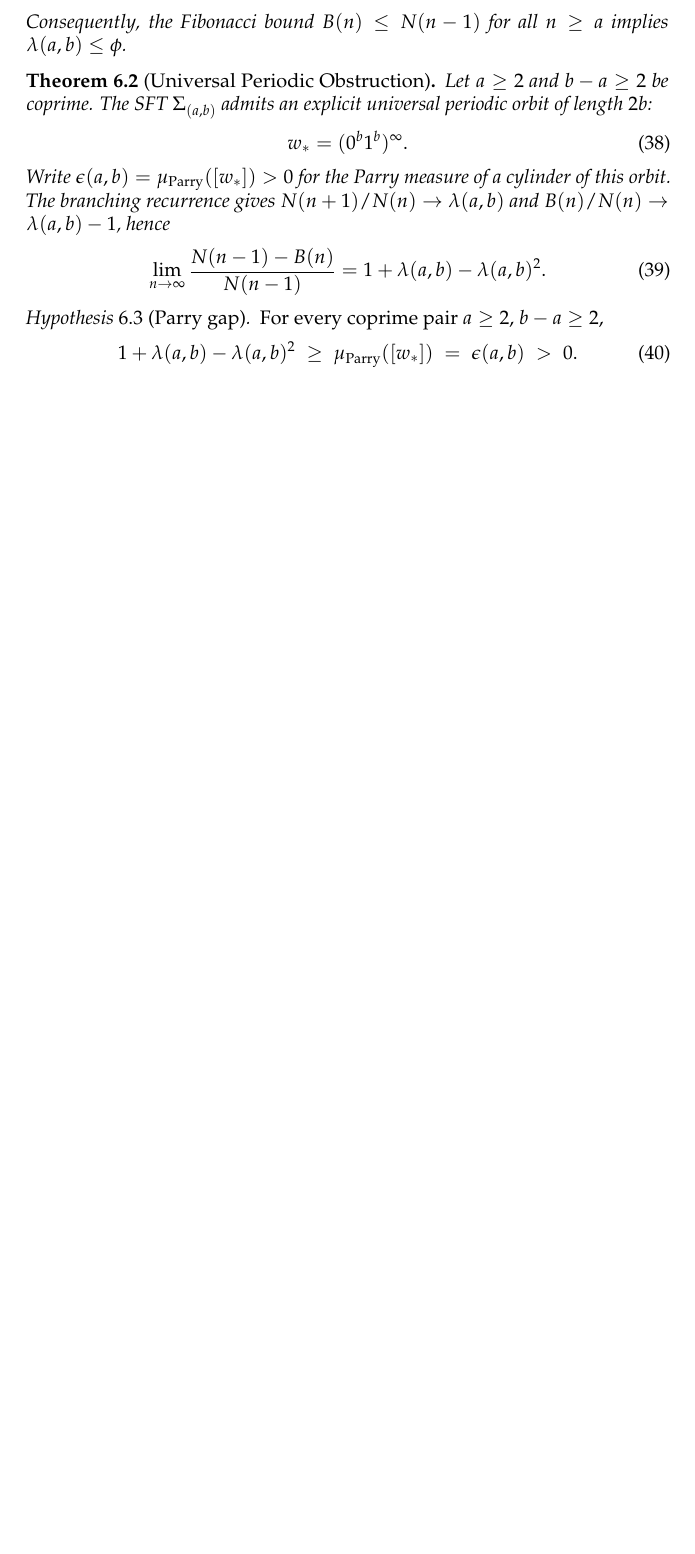
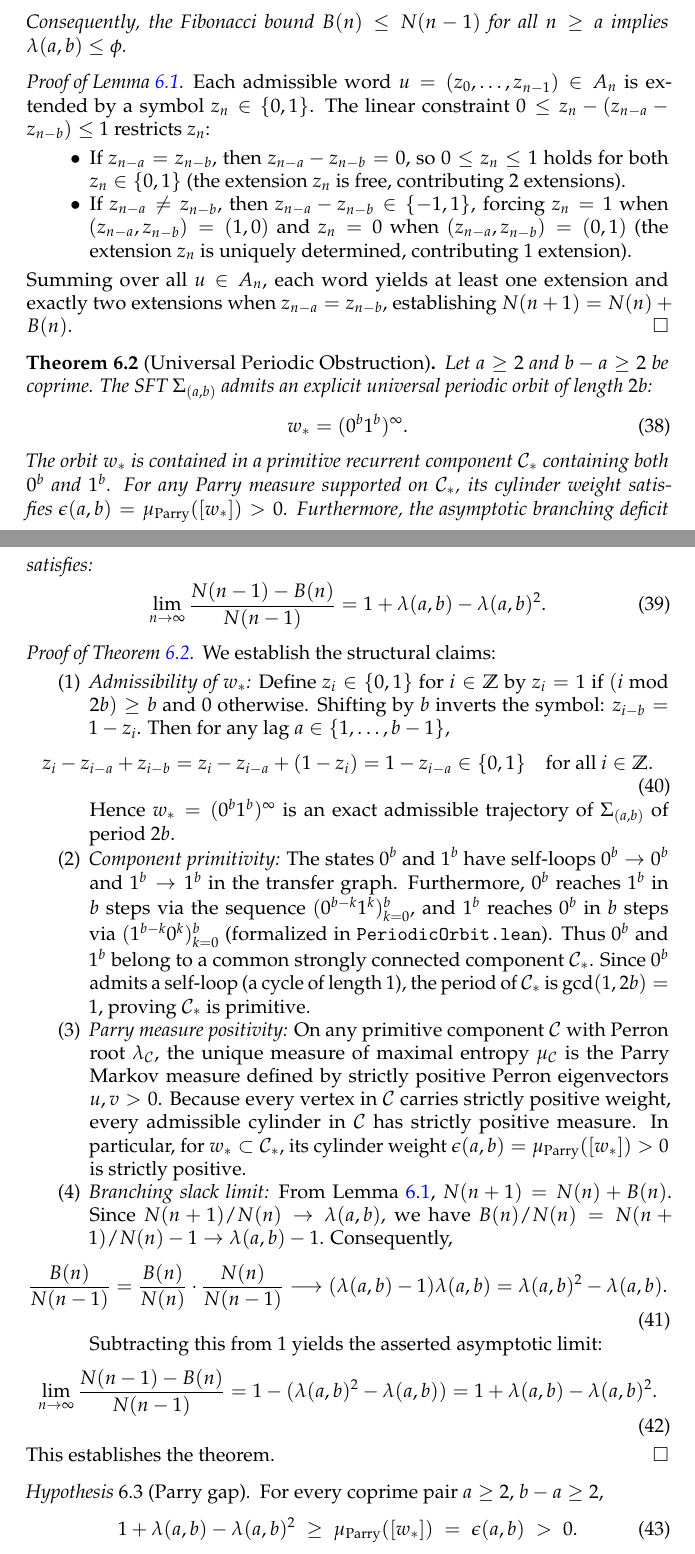
Before and after one commit to ezzasdf/erdos-problem-engine, a LaTeX paper (paper/cantor_multiplier_dimension.tex): part of page 15 of 19 before the commit and two parts of pages 15 and 16 of 20 after it, the two joined at a grey line, cut so that both start at the same text, the shorter picture padded with empty space. Compiled offline with pdfLaTeX.

Commit message:
fix(paper): precise half-dilate integer part in Theorem 1.2, complete 5-step proof of periodic obstruction, and audited submission zip

```diff
--- a/paper/cantor_multiplier_dimension.tex
+++ b/paper/cantor_multiplier_dimension.tex
@@ -451,16 +451,47 @@ N(n+1) = N(n) + B(n), \quad \text{where } B(n) = \# \{ u \in A_n : z_{n-a} = z_{
 Consequently, the Fibonacci bound $B(n) \le N(n-1)$ for all $n \ge a$ implies $\lambda(a, b) \le \phi$.
 \end{lemma}
 
+\begin{proof}[Proof of Lemma~\ref{lem:branching_step}]
+Each admissible word $u = (z_0, \dots, z_{n-1}) \in A_n$ is extended by a symbol $z_n \in \{0, 1\}$. The linear constraint $0 \le z_n - (z_{n-a} - z_{n-b}) \le 1$ restricts $z_n$:
+\begin{itemize}\setlength{\itemsep}{0pt}
+    \item If $z_{n-a} = z_{n-b}$, then $z_{n-a} - z_{n-b} = 0$, so $0 \le z_n \le 1$ holds for both $z_n \in \{0, 1\}$ (the extension $z_n$ is free, contributing $2$ extensions).
+    \item If $z_{n-a} \ne z_{n-b}$, then $z_{n-a} - z_{n-b} \in \{-1, 1\}$, forcing $z_n = 1$ when $(z_{n-a}, z_{n-b}) = (1, 0)$ and $z_n = 0$ when $(z_{n-a}, z_{n-b}) = (0, 1)$ (the extension $z_n$ is uniquely determined, contributing $1$ extension).
+\end{itemize}
+Summing over all $u \in A_n$, each word yields at least one extension and exactly two extensions when $z_{n-a} = z_{n-b}$, establishing $N(n+1) = N(n) + B(n)$.
+\end{proof}
+
 \begin{theorem}[Universal Periodic Obstruction]\label{thm:periodic_obstruction}
 Let $a \ge 2$ and $b - a \ge 2$ be coprime. The SFT $\Sigma_{(a, b)}$ admits an explicit universal periodic orbit of length $2b$:
 \begin{equation}
 w_* = (0^b 1^b)^\infty.
 \end{equation}
-Write $\epsilon(a, b) = \mu_{\mathrm{Parry}}([w_*]) > 0$ for the Parry measure of a cylinder of this orbit. The branching recurrence gives $N(n+1)/N(n) \to \lambda(a,b)$ and $B(n)/N(n) \to \lambda(a,b) - 1$, hence
+The orbit $w_*$ is contained in a primitive recurrent component $\mathcal{C}_*$ containing both $0^b$ and $1^b$. For any Parry measure supported on $\mathcal{C}_*$, its cylinder weight satisfies $\epsilon(a, b) = \mu_{\mathrm{Parry}}([w_*]) > 0$. Furthermore, the asymptotic branching deficit satisfies:
 \begin{equation}
 \lim_{n \to \infty} \frac{N(n-1) - B(n)}{N(n-1)} = 1 + \lambda(a,b) - \lambda(a,b)^2 .
 \end{equation}
 \end{theorem}
+
+\begin{proof}[Proof of Theorem~\ref{thm:periodic_obstruction}]
+We establish the structural claims:
+\begin{enumerate}\setlength{\itemsep}{0pt}
+    \item \emph{Admissibility of $w_*$:} Define $z_i \in \{0, 1\}$ for $i \in \Z$ by $z_i = 1$ if $(i \bmod 2b) \ge b$ and $0$ otherwise. Shifting by $b$ inverts the symbol: $z_{i-b} = 1 - z_i$. Then for any lag $a \in \{1, \dots, b-1\}$,
+    \begin{equation}
+    z_i - z_{i-a} + z_{i-b} = z_i - z_{i-a} + (1 - z_i) = 1 - z_{i-a} \in \{0, 1\} \quad \text{for all } i \in \Z.
+    \end{equation}
+    Hence $w_* = (0^b 1^b)^\infty$ is an exact admissible trajectory of $\Sigma_{(a, b)}$ of period $2b$.
+    \item \emph{Component primitivity:} The states $0^b$ and $1^b$ have self-loops $0^b \to 0^b$ and $1^b \to 1^b$ in the transfer graph. Furthermore, $0^b$ reaches $1^b$ in $b$ steps via the sequence $(0^{b-k} 1^k)_{k=0}^b$, and $1^b$ reaches $0^b$ in $b$ steps via $(1^{b-k} 0^k)_{k=0}^b$ (formalized in \texttt{PeriodicOrbit.lean}). Thus $0^b$ and $1^b$ belong to a common strongly connected component $\mathcal{C}_*$. Since $0^b$ admits a self-loop (a cycle of length $1$), the period of $\mathcal{C}_*$ is $\gcd(1, 2b) = 1$, proving $\mathcal{C}_*$ is primitive.
+    \item \emph{Parry measure positivity:} On any primitive component $\mathcal{C}$ with Perron root $\lambda_{\mathcal{C}}$, the unique measure of maximal entropy $\mu_{\mathcal{C}}$ is the Parry Markov measure defined by strictly positive Perron eigenvectors $u, v > 0$. Because every vertex in $\mathcal{C}$ carries strictly positive weight, every admissible cylinder in $\mathcal{C}$ has strictly positive measure. In particular, for $w_* \subset \mathcal{C}_*$, its cylinder weight $\epsilon(a, b) = \mu_{\mathrm{Parry}}([w_*]) > 0$ is strictly positive.
+    \item \emph{Branching slack limit:} From Lemma~\ref{lem:branching_step}, $N(n+1) = N(n) + B(n)$. Since $N(n+1)/N(n) \to \lambda(a, b)$, we have $B(n)/N(n) = N(n+1)/N(n) - 1 \to \lambda(a, b) - 1$. Consequently,
+    \begin{equation}
+    \frac{B(n)}{N(n-1)} = \frac{B(n)}{N(n)} \cdot \frac{N(n)}{N(n-1)} \longrightarrow (\lambda(a, b) - 1)\lambda(a, b) = \lambda(a, b)^2 - \lambda(a, b).
+    \end{equation}
+    Subtracting this from $1$ yields the asserted asymptotic limit:
+    \begin{equation}
+    \lim_{n \to \infty} \frac{N(n-1) - B(n)}{N(n-1)} = 1 - (\lambda(a, b)^2 - \lambda(a, b)) = 1 + \lambda(a, b) - \lambda(a, b)^2.
+    \end{equation}
+\end{enumerate}
+This establishes the theorem.
+\end{proof}
 
 \begin{hypothesis}[Parry gap]\label{hyp:parry}
 For every coprime pair $a \ge 2$, $b - a \ge 2$,
```
Also changed, not shown: paper/cantor_multiplier_dimension.pdf, paper/cantor_multiplier_dimension.tex (6 more changed lines), 1 other file.
